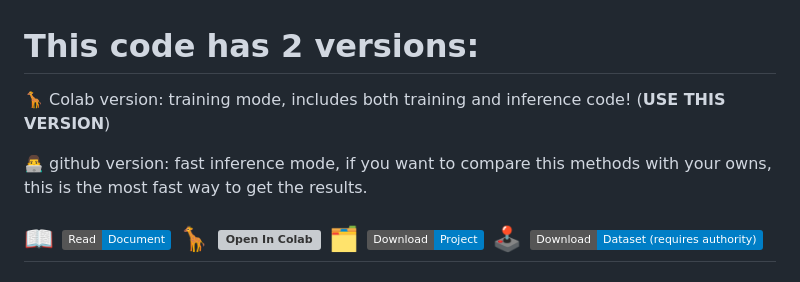
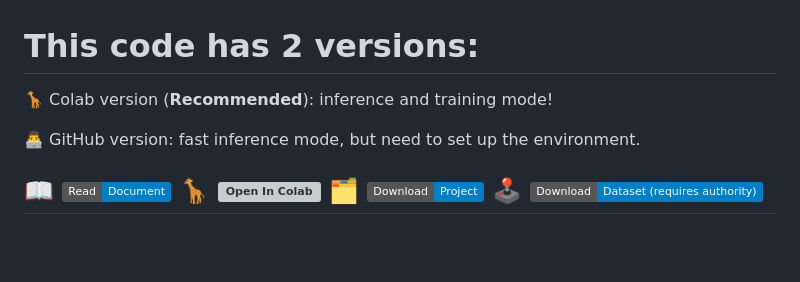
Before and after one commit to fmlinks/vessel-aneurysm-segmentation, a Markdown page: README.md, the part around the change. Drawn GitHub-style; badges without logos; blank space fills up the shorter version; grey boxes are pictures that could not be loaded.

```diff
--- a/README.md
+++ b/README.md
@@ -5,9 +5,9 @@
 
 
 
-🦒 Colab version: training mode, includes both training and inference code! (**USE THIS VERSION**)
+🦒 Colab version (**Recommended**): inference and training mode!
 
-👨‍💻 github version: fast inference mode, if you want to compare this methods with your owns, this is the most fast way to get the results.
+👨‍💻 GitHub version: fast inference mode, but need to set up the environment.
 
 ##   📖 <a href="https://fmlinks.github.io/vessel-aneurysm-segmentation/docs/index.html" target="_parent\"><img src="https://img.shields.io/badge/Read-Document-blue" alt="Open In Colab"/></a>   🦒 <a href="https://colab.research.google.com/drive/1WS-u1ubEQaW7cGQ1R9IgW5Haytfduo1a?usp=sharing" target="_parent\"><img src="https://colab.research.google.com/assets/colab-badge.svg" alt="Open In Colab"/></a>  🗂️ <a href="https://drive.google.com/drive/folders/10owYD1CuLUzUn_uQNt6koc7JMdeRBKQk?usp=sharing" target="_parent\"><img src="https://img.shields.io/badge/Download-Project-blue" alt="Open In Colab"/></a> 🕹️ <a href="https://drive.google.com/drive/folders/1tO_c9qi9-ckH_9krY_Fyihz4g5B5va8S?usp=drive_link" target="_parent\"><img src="https://img.shields.io/badge/Download-Dataset (requires authority)-blue" alt="Open In Colab"/></a>
 
```
